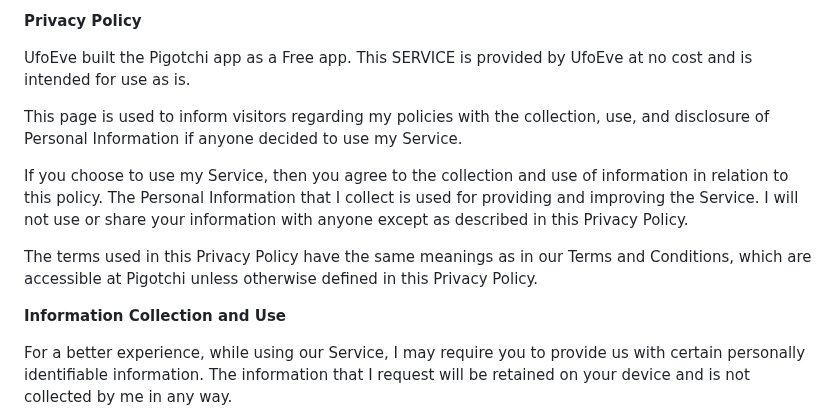
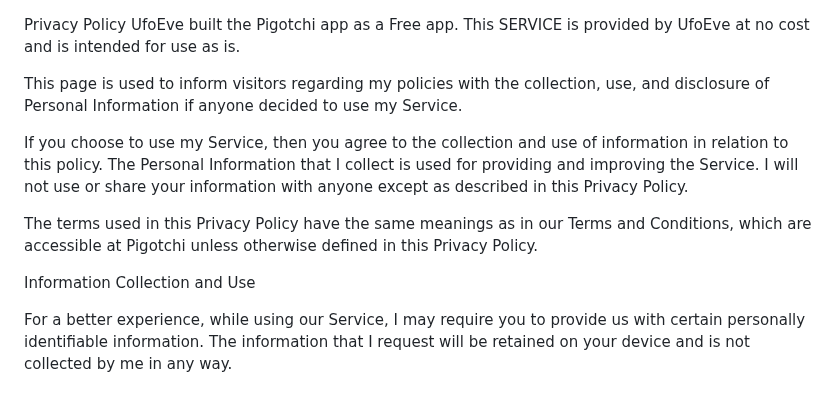
Before and after one commit to artbox-studio/Ufoeve-privacy-policy, a Markdown page: README.md, the part around one of its changes. GitHub-like rendering.

```diff
--- a/README.md
+++ b/README.md
@@ -1,5 +1,5 @@
-**Privacy Policy**
 
+Privacy Policy
 UfoEve built the Pigotchi app as a Free app. This SERVICE is provided by UfoEve at no cost and is intended for use as is.
 
 This page is used to inform visitors regarding my policies with the collection, use, and disclosure of Personal Information if anyone decided to use my Service.
@@ -8,7 +8,7 @@ If you choose to use my Service, then you agree to the collection and use of inf
 
 The terms used in this Privacy Policy have the same meanings as in our Terms and Conditions, which are accessible at Pigotchi unless otherwise defined in this Privacy Policy.
 
-**Information Collection and Use**
+Information Collection and Use
 
 For a better experience, while using our Service, I may require you to provide us with certain personally identifiable information. The information that I request will be retained on your device and is not collected by me in any way.
 
```
Also changed, not shown: other parts of README.md (+16 -18 lines).
